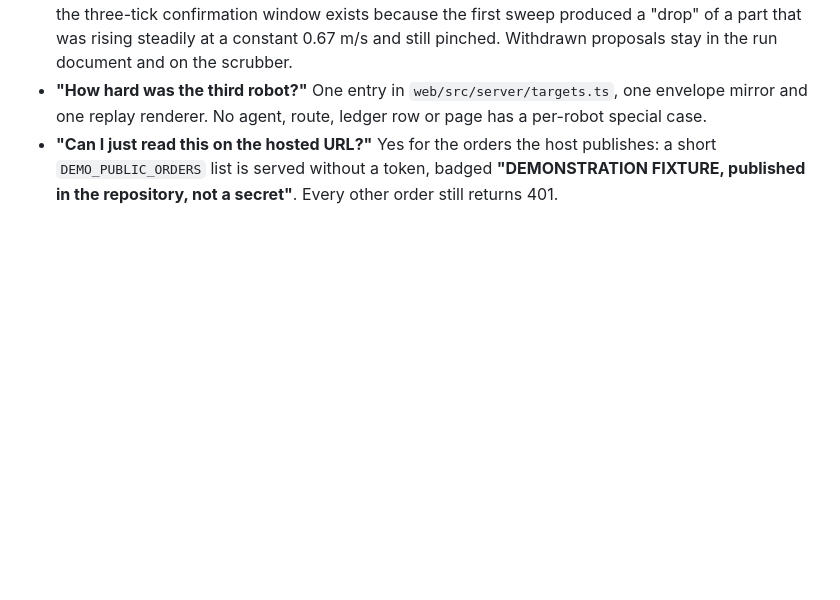
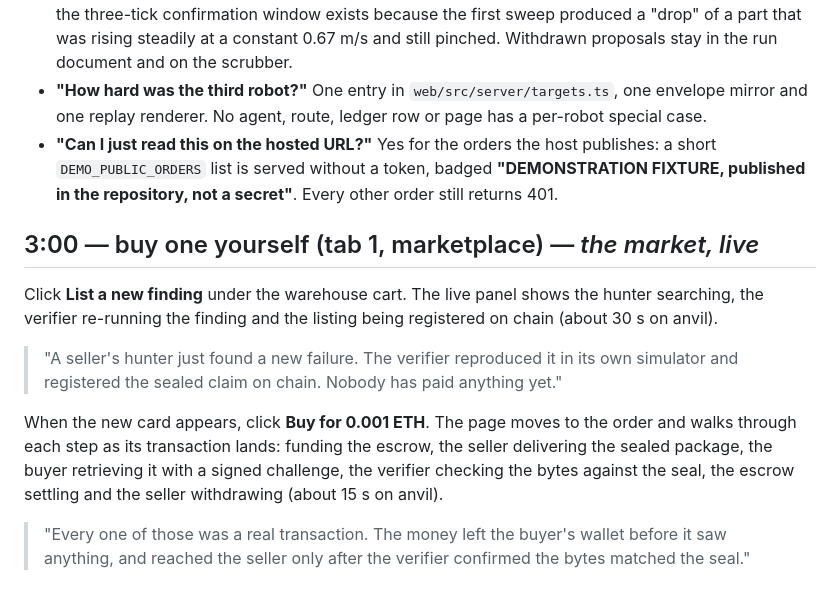
Before and after one commit to jusstinn/tail-bazaar, a Markdown page: DEMO_SCRIPT.md, the part around the change. Rendered like a GitHub page; blank space fills up the shorter version.

Commit message:
demo script: the live list-and-buy beat
Co-Authored-By: Claude Fable 5.1 <noreply@anthropic.com>

```diff
--- a/DEMO_SCRIPT.md
+++ b/DEMO_SCRIPT.md
@@ -191,3 +191,19 @@ If time allows, the honest negative — it is the most persuasive thing on the p
 - **"Can I just read this on the hosted URL?"** Yes for the orders the host publishes: a short
   `DEMO_PUBLIC_ORDERS` list is served without a token, badged **"DEMONSTRATION FIXTURE, published in
   the repository, not a secret"**. Every other order still returns 401.
+
+## 3:00 — buy one yourself (tab 1, marketplace) — *the market, live*
+
+Click **List a new finding** under the warehouse cart. The live panel shows the hunter searching, the
+verifier re-running the finding and the listing being registered on chain (about 30 s on anvil).
+
+> "A seller's hunter just found a new failure. The verifier reproduced it in its own simulator and
+> registered the sealed claim on chain. Nobody has paid anything yet."
+
+When the new card appears, click **Buy for 0.001 ETH**. The page moves to the order and walks through
+each step as its transaction lands: funding the escrow, the seller delivering the sealed package, the
+buyer retrieving it with a signed challenge, the verifier checking the bytes against the seal, the
+escrow settling and the seller withdrawing (about 15 s on anvil).
+
+> "Every one of those was a real transaction. The money left the buyer's wallet before it saw anything,
+> and reached the seller only after the verifier confirmed the bytes matched the seal."
```
